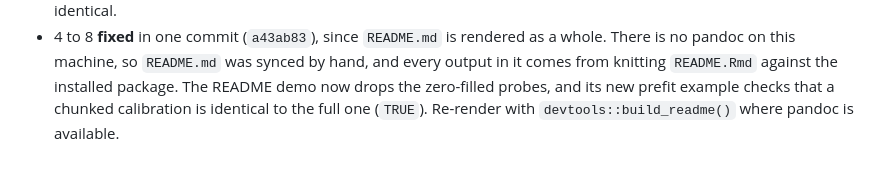
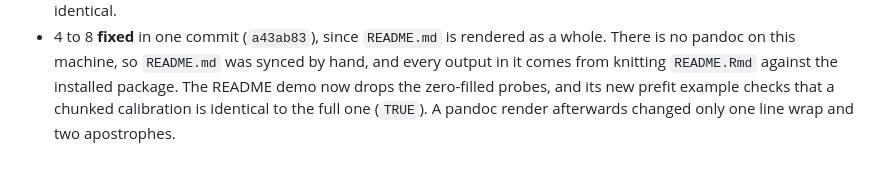
Before and after one commit to hhp94/betanorm, a Markdown page: dev/code-review.md, the part around the change. Rendered like a GitHub page.

```diff
--- a/dev/code-review.md
+++ b/dev/code-review.md
@@ -427,4 +427,5 @@ the bitcheck, values as after chunk 2.
   knitting `README.Rmd` against the installed package. The README demo
   now drops the zero-filled probes, and its new prefit example checks
   that a chunked calibration is identical to the full one (`TRUE`).
-  Re-render with `devtools::build_readme()` where pandoc is available.
+  A pandoc render afterwards changed only one line wrap and two
+  apostrophes.
```
Also changed, not shown: README.md (+4 -4 lines), dev/DECISIONS.md (+3 -2 lines).
